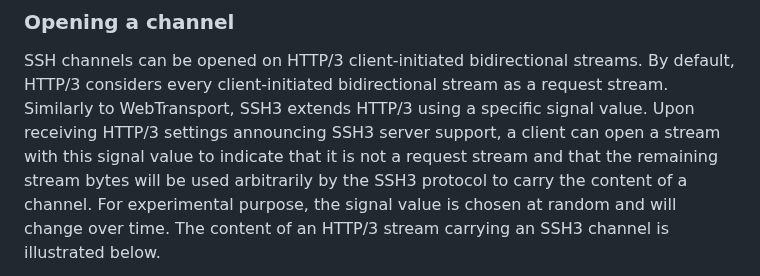
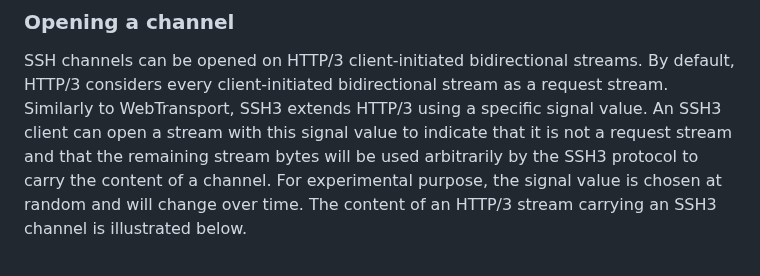
Before and after one commit to francoismichel/ssh3-spec, a Markdown page: draft-michel-ssh3.md, the part around the change. Rendered like a GitHub page.

Commit message:
don't announce SSH3 in HTTP/3 SETTINGS to limit discoverability

```diff
--- a/draft-michel-ssh3.md
+++ b/draft-michel-ssh3.md
@@ -225,8 +225,7 @@ channels are therefore not assigned a channel number conversely to SSHv2.
 SSH channels can be opened on HTTP/3 client-initiated bidirectional
 streams. By default, HTTP/3 considers every client-initiated
 bidirectional stream as a request stream. Similarly to WebTransport,
-SSH3 extends HTTP/3 using a specific signal value. Upon receiving HTTP/3
-settings announcing SSH3 server support, a client can open a stream with
+SSH3 extends HTTP/3 using a specific signal value. An SSH3 client can open a stream with
 this signal value to indicate that it is not a request stream and that
 the remaining stream bytes will be used arbitrarily by the SSH3 protocol
 to carry the content of a channel.
```
